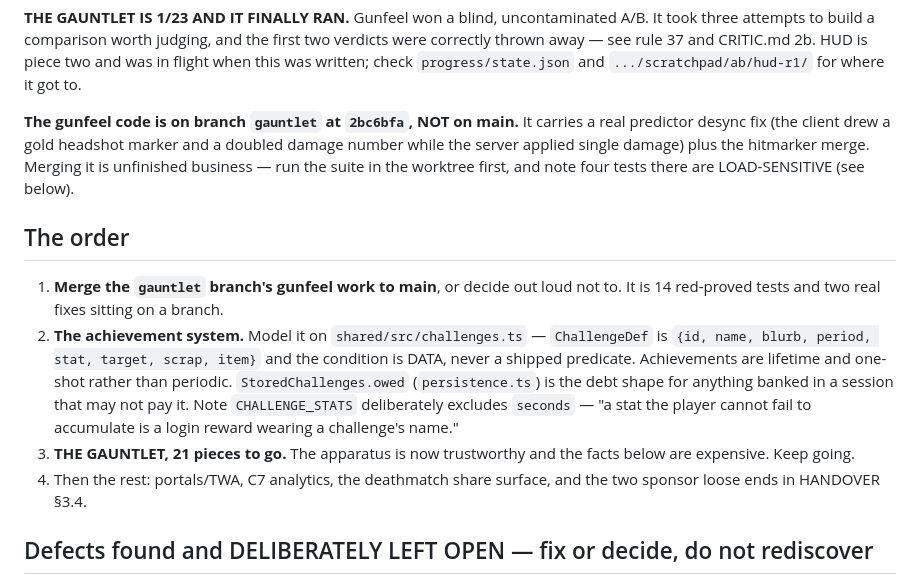
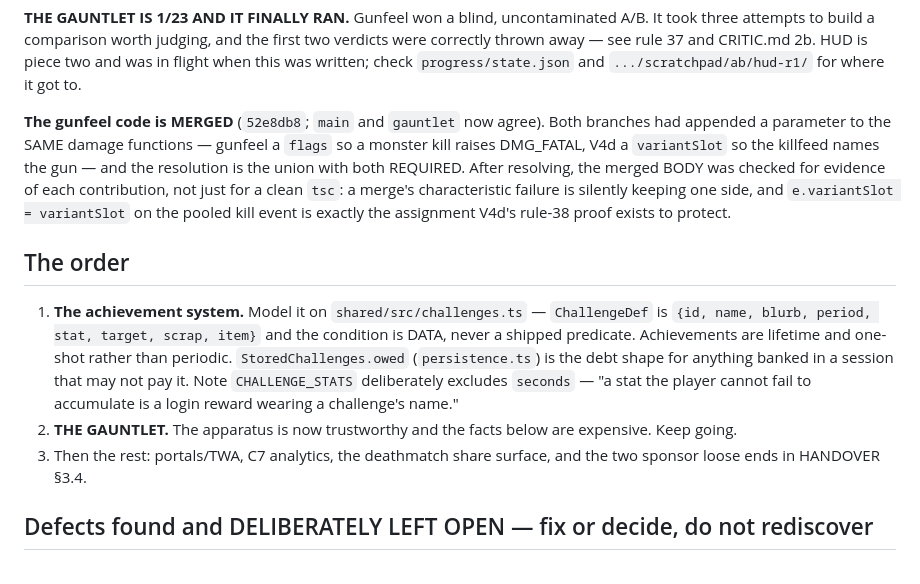
Before and after one commit to pallefar/doomcraft, a Markdown page: NEXT-SESSION-PROMPT.md, the part around the change. Drawn GitHub-style.

Commit message:
The next session's programme: the gauntlet branch is merged
Co-Authored-By: Claude Opus 5 (1M context) <noreply@anthropic.com>
Claude-Session: https://claude.ai/code/session_015fygPd1cNc9moNpx33H1Aq

```diff
--- a/NEXT-SESSION-PROMPT.md
+++ b/NEXT-SESSION-PROMPT.md
@@ -18,17 +18,18 @@ two verdicts were correctly thrown away — see rule 37 and CRITIC.md 2b. HUD is
 piece two and was in flight when this was written; check
 `progress/state.json` and `.../scratchpad/ab/hud-r1/` for where it got to.
 
-**The gunfeel code is on branch `gauntlet` at `2bc6bfa`, NOT on main.** It
-carries a real predictor desync fix (the client drew a gold headshot marker and
-a doubled damage number while the server applied single damage) plus the
-hitmarker merge. Merging it is unfinished business — run the suite in the
-worktree first, and note four tests there are LOAD-SENSITIVE (see below).
+**The gunfeel code is MERGED** (`52e8db8`; `main` and `gauntlet` now agree).
+Both branches had appended a parameter to the SAME damage functions — gunfeel a
+`flags` so a monster kill raises DMG_FATAL, V4d a `variantSlot` so the killfeed
+names the gun — and the resolution is the union with both REQUIRED. After
+resolving, the merged BODY was checked for evidence of each contribution, not
+just for a clean `tsc`: a merge's characteristic failure is silently keeping one
+side, and `e.variantSlot = variantSlot` on the pooled kill event is exactly the
+assignment V4d's rule-38 proof exists to protect.
 
 ## The order
 
-1. **Merge the `gauntlet` branch's gunfeel work to main**, or decide out loud
-   not to. It is 14 red-proved tests and two real fixes sitting on a branch.
-2. **The achievement system.** Model it on `shared/src/challenges.ts` —
+1. **The achievement system.** Model it on `shared/src/challenges.ts` —
    `ChallengeDef` is `{id, name, blurb, period, stat, target, scrap, item}` and
    the condition is DATA, never a shipped predicate. Achievements are lifetime
    and one-shot rather than periodic. `StoredChallenges.owed`
@@ -36,9 +37,9 @@ worktree first, and note four tests there are LOAD-SENSITIVE (see below).
    may not pay it. Note `CHALLENGE_STATS` deliberately excludes `seconds` —
    "a stat the player cannot fail to accumulate is a login reward wearing a
    challenge's name."
-3. **THE GAUNTLET, 21 pieces to go.** The apparatus is now trustworthy and the
+2. **THE GAUNTLET.** The apparatus is now trustworthy and the
    facts below are expensive. Keep going.
-4. Then the rest: portals/TWA, C7 analytics, the deathmatch share surface, and
+3. Then the rest: portals/TWA, C7 analytics, the deathmatch share surface, and
    the two sponsor loose ends in HANDOVER §3.4.
 
 ## Defects found and DELIBERATELY LEFT OPEN — fix or decide, do not rediscover
```
